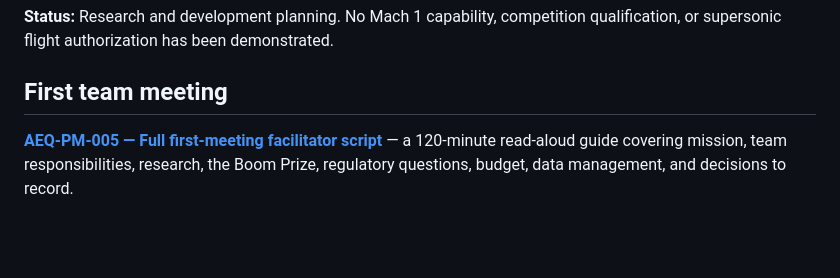
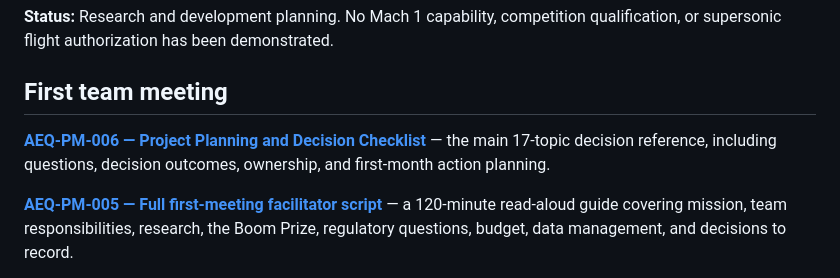
Before and after one commit to romadtacpcandidate/Project-Aequison, a Markdown page: README.md, the part around the change. GitHub-like rendering; blank space fills up the shorter version.

Commit message:
Link master AEQUISON project decision checklist

```diff
--- a/README.md
+++ b/README.md
@@ -10,6 +10,9 @@ AEQUISON is an independent team-based aerospace research and experimental develo
 **Status:** Research and development planning. No Mach 1 capability, competition qualification, or supersonic flight authorization has been demonstrated.
 
 ## First team meeting
+
+**[AEQ-PM-006 — Project Planning and Decision Checklist](docs/meetings/AEQ-PM-006-Project-Decision-Checklist.md)** — the main 17-topic decision reference, including questions, decision outcomes, ownership, and first-month action planning.
+
 
 **[AEQ-PM-005 — Full first-meeting facilitator script](docs/meetings/AEQ-PM-005-First-Meeting-Facilitator-Script.md)** — a 120-minute read-aloud guide covering mission, team responsibilities, research, the Boom Prize, regulatory questions, budget, data management, and decisions to record.
 
```
